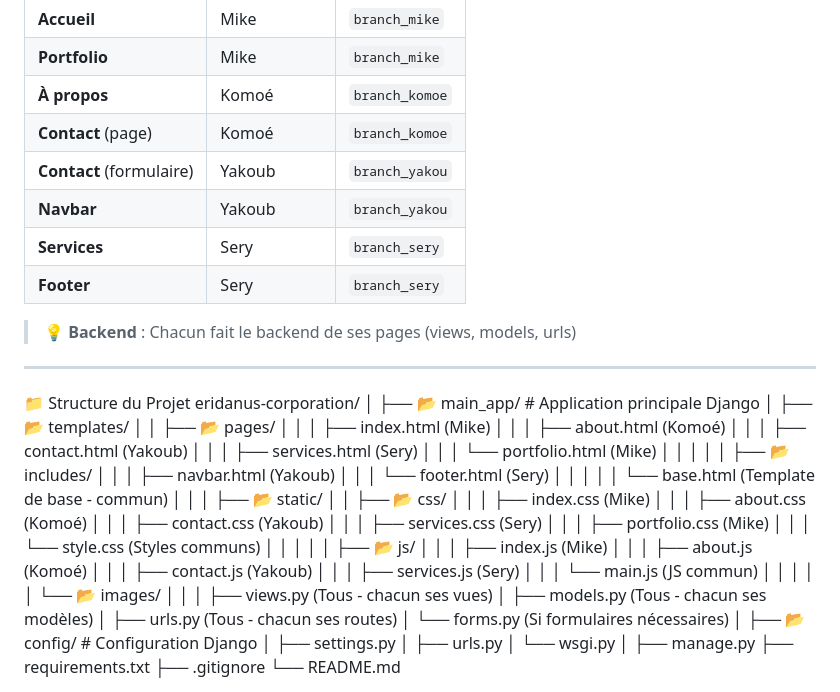
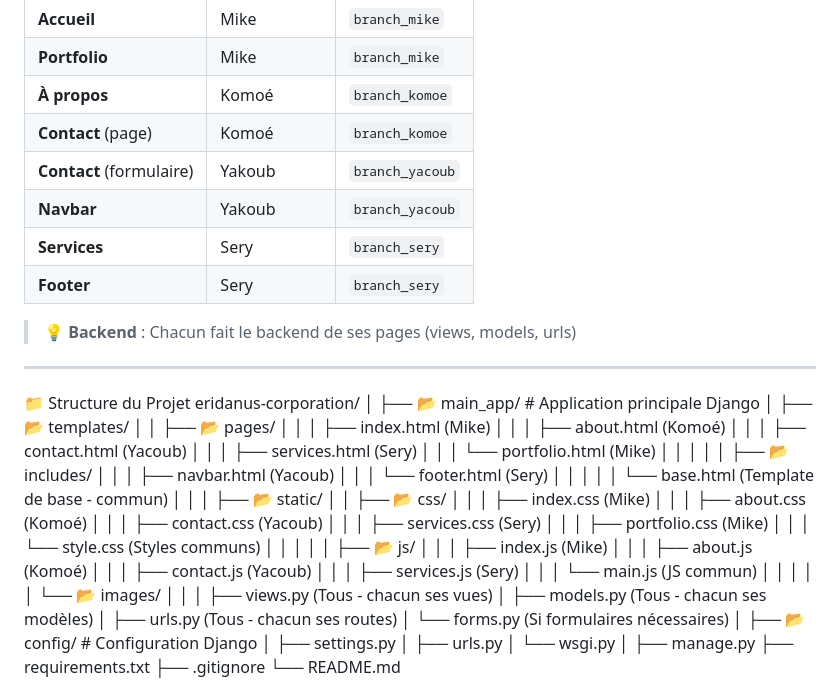
Before and after one commit to MIKEL0788/eridanus_corporation, a Markdown page: README.md, the part around the change. Drawn GitHub-style.

Commit message:
Fix spelling of 'Yakoub' to 'Yacoub' in README

```diff
--- a/README.md
+++ b/README.md
@@ -17,8 +17,8 @@
 | **Portfolio** | Mike | `branch_mike` |
 | **À propos** | Komoé | `branch_komoe` |
 | **Contact** (page) | Komoé | `branch_komoe` |
-| **Contact** (formulaire) | Yakoub | `branch_yakou` |
-| **Navbar** | Yakoub | `branch_yakou` |
+| **Contact** (formulaire) | Yakoub | `branch_yacoub` |
+| **Navbar** | Yakoub | `branch_yacoub` |
 | **Services** | Sery | `branch_sery` |
 | **Footer** | Sery | `branch_sery` |
 
@@ -34,12 +34,12 @@ eridanus-corporation/
 │   │   ├── 📂 pages/
 │   │   │   ├── index.html          (Mike)
 │   │   │   ├── about.html          (Komoé)
-│   │   │   ├── contact.html        (Yakoub)
+│   │   │   ├── contact.html        (Yacoub)
 │   │   │   ├── services.html       (Sery)
 │   │   │   └── portfolio.html      (Mike)
 │   │   │
 │   │   ├── 📂 includes/
-│   │   │   ├── navbar.html         (Yakoub)
+│   │   │   ├── navbar.html         (Yacoub)
 │   │   │   └── footer.html         (Sery)
 │   │   │
 │   │   └── base.html               (Template de base - commun)
@@ -48,7 +48,7 @@ eridanus-corporation/
 │   │   ├── 📂 css/
 │   │   │   ├── index.css           (Mike)
 │   │   │   ├── about.css           (Komoé)
-│   │   │   ├── contact.css         (Yakoub)
+│   │   │   ├── contact.css         (Yacoub)
 │   │   │   ├── services.css        (Sery)
 │   │   │   ├── portfolio.css       (Mike)
 │   │   │   └── style.css           (Styles communs)
@@ -56,7 +56,7 @@ eridanus-corporation/
 │   │   ├── 📂 js/
 │   │   │   ├── index.js            (Mike)
 │   │   │   ├── about.js            (Komoé)
-│   │   │   ├── contact.js          (Yakoub)
+│   │   │   ├── contact.js          (Yacoub)
 │   │   │   ├── services.js         (Sery)
 │   │   │   └── main.js             (JS commun)
 │   │   │
```
